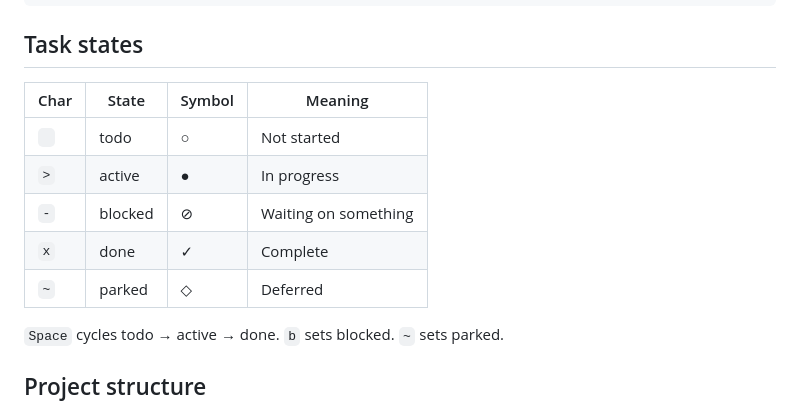
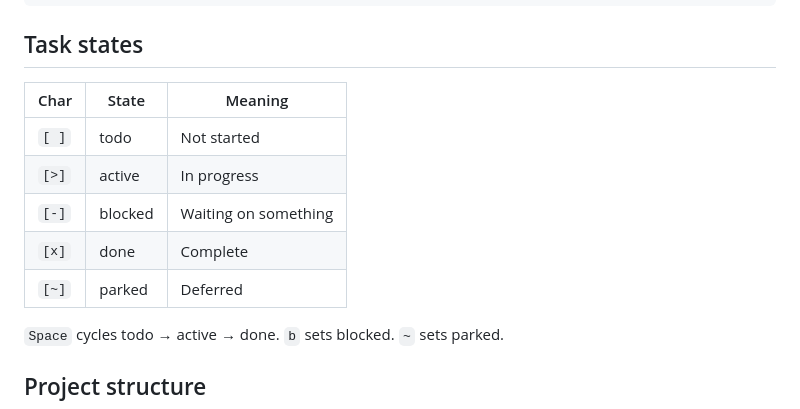
Before and after one commit to joshsegall/frame, a Markdown page: README.md, the part around the change. Rendered like a GitHub page.

Commit message:
Clean up task states table in README: drop Symbol column, show bracket syntax
Co-Authored-By: Claude Opus 4.6 <noreply@anthropic.com>

```diff
--- a/README.md
+++ b/README.md
@@ -48,13 +48,13 @@ fr                                       # Open TUI
 
 ## Task states
 
-| Char | State   | Symbol | Meaning              |
-|------|---------|--------|----------------------|
-| ` `  | todo    | ○      | Not started          |
-| `>`  | active  | ●      | In progress          |
-| `-`  | blocked | ⊘      | Waiting on something |
-| `x`  | done    | ✓      | Complete             |
-| `~`  | parked  | ◇      | Deferred             |
+| Char  | State   | Meaning              |
+|-------|---------|----------------------|
+| `[ ]` | todo    | Not started          |
+| `[>]` | active  | In progress          |
+| `[-]` | blocked | Waiting on something |
+| `[x]` | done    | Complete             |
+| `[~]` | parked  | Deferred             |
 
 `Space` cycles todo → active → done. `b` sets blocked. `~` sets parked.
 
```
